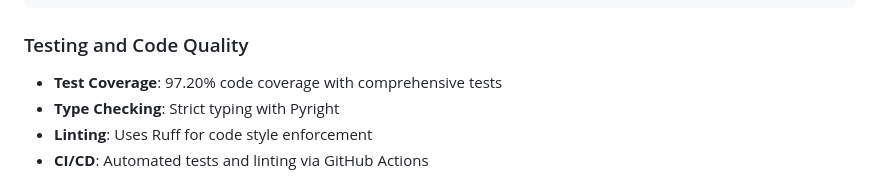
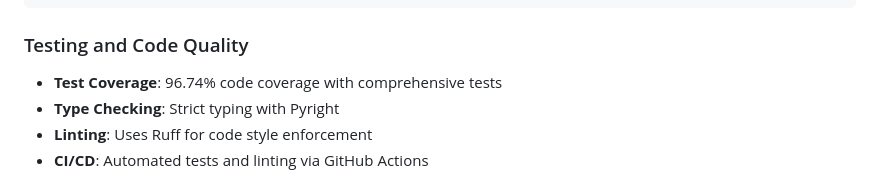
Before and after one commit to sjnims/rpi_weather_display, a Markdown page: README.md, the part around one of its changes. Drawn GitHub-style.

```diff
--- a/README.md
+++ b/README.md
@@ -460,7 +460,7 @@ rpi-weather-display/
 
 ### Testing and Code Quality
 
-- **Test Coverage**: 97.20% code coverage with comprehensive tests
+- **Test Coverage**: 96.74% code coverage with comprehensive tests
 - **Type Checking**: Strict typing with Pyright
 - **Linting**: Uses Ruff for code style enforcement
 - **CI/CD**: Automated tests and linting via GitHub Actions
```
Also changed, not shown: other parts of README.md (+1 -1 lines).
